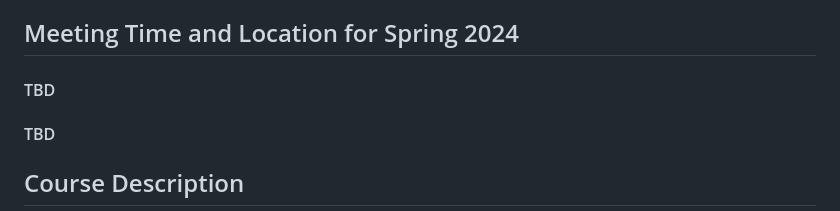
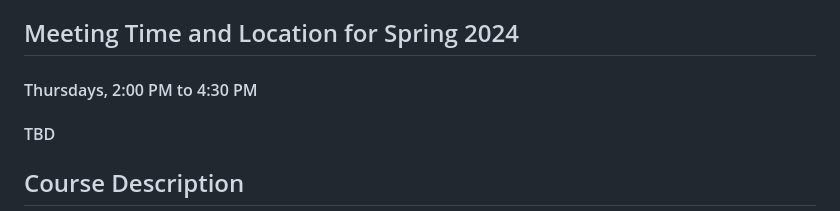
Before and after one commit to jpuritz/BIO_594, a Markdown page: Syllabus.md, the part around the change. GitHub-like rendering.

```diff
--- a/Syllabus.md
+++ b/Syllabus.md
@@ -8,7 +8,7 @@ Feel free to come by during this time without an appointment, otherwise schedule
 *I will do my best to respond promptly during business hours (M-F: 9-5)*
 
 ## Meeting Time and Location for Spring 2024
-#### TBD
+#### Thursdays, 2:00 PM to 4:30 PM
 #### TBD
 
 ## Course Description
```
